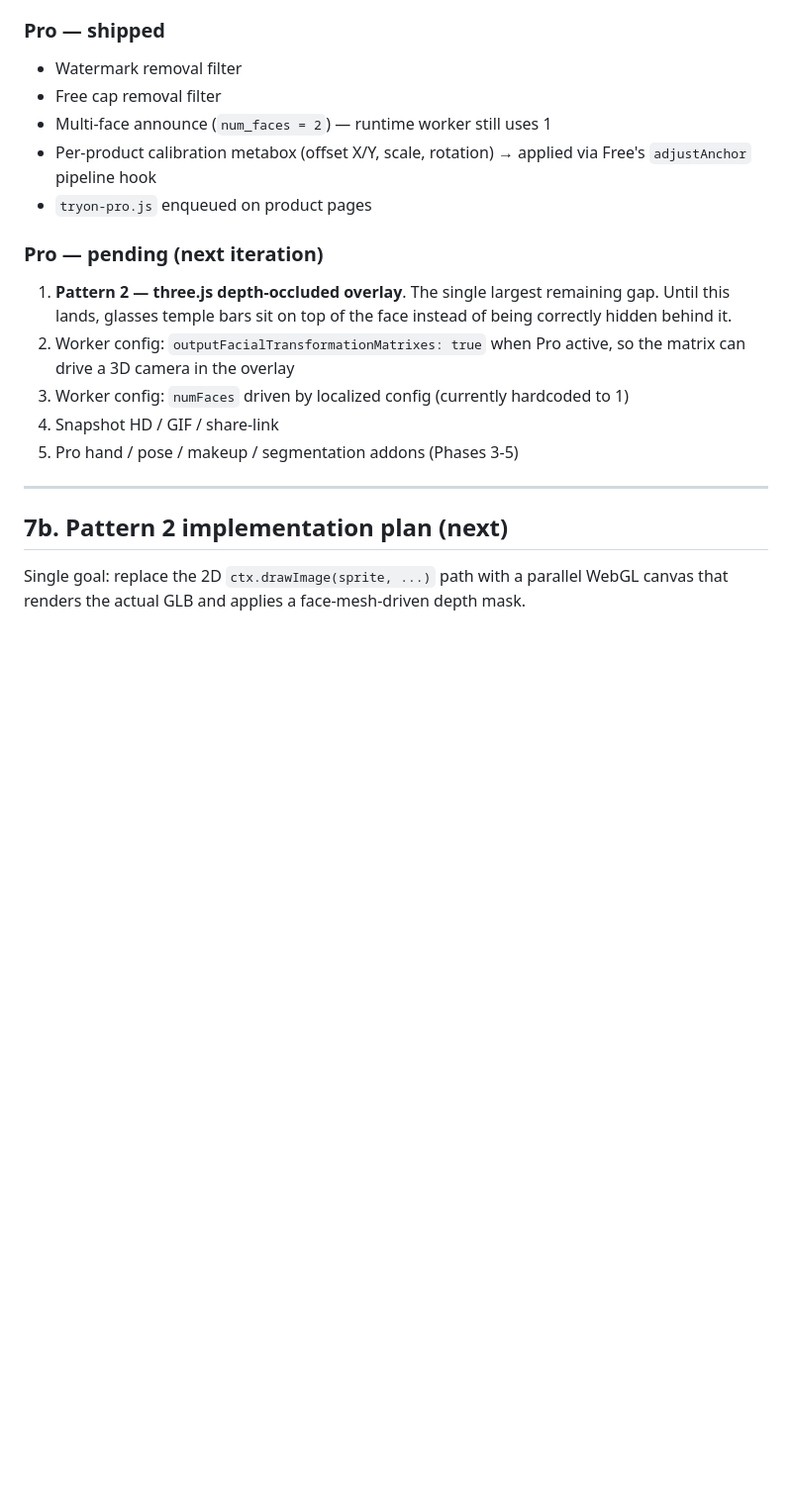
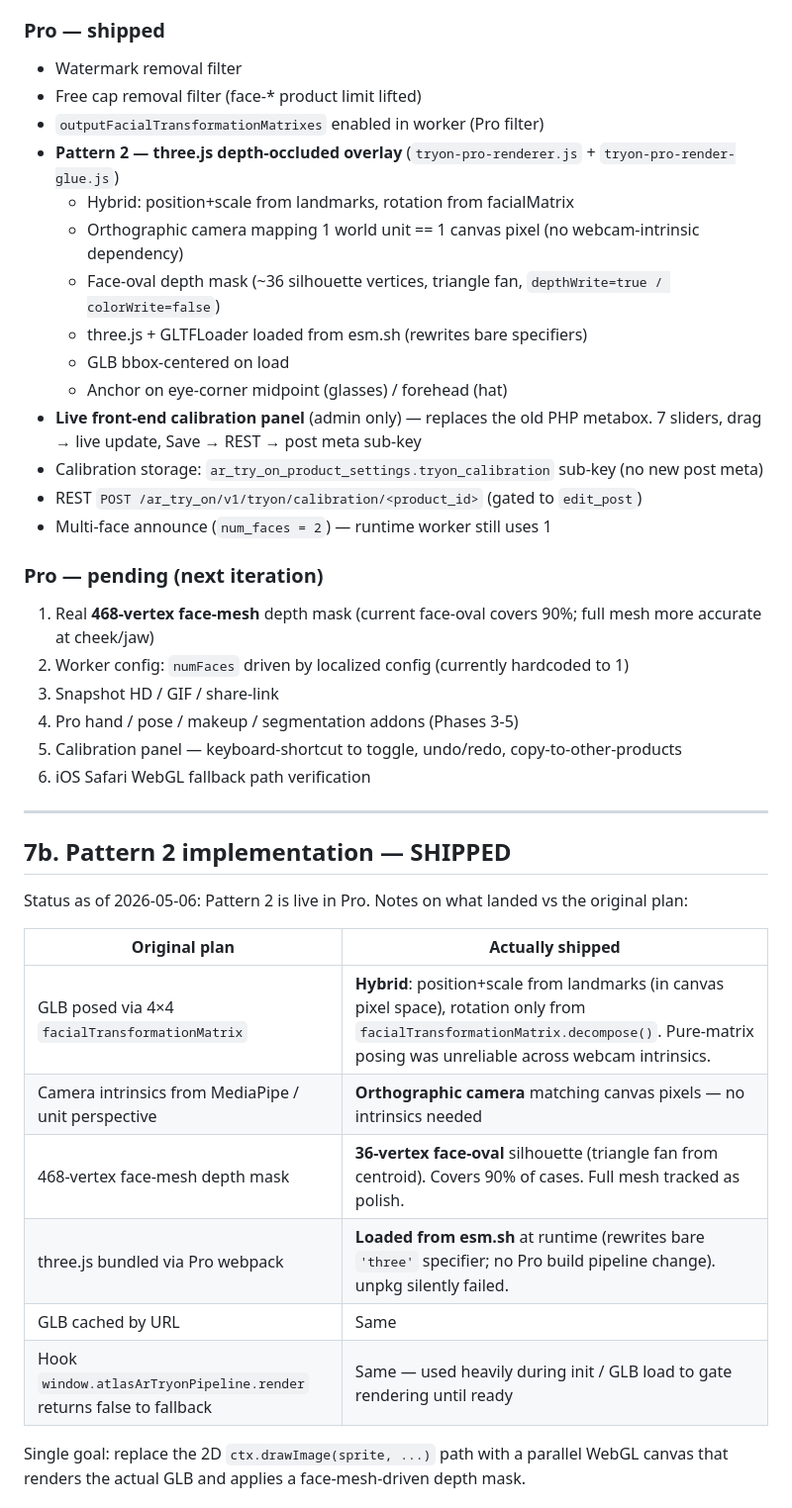
Before and after one commit to azizulhasan/ar-vr-3d-model-try-on, a Markdown page: plan/tensorflowjs-integration-plan.md, the part around one of its changes. Shown at 99% size. Drawn GitHub-style; blank space fills up the shorter version.

```diff
--- a/plan/tensorflowjs-integration-plan.md
+++ b/plan/tensorflowjs-integration-plan.md
@@ -391,21 +397,43 @@ In the existing product metabox (Pro extends Free's metabox via `atlas_ar_before
 
 ### Pro — shipped
 - Watermark removal filter
-- Free cap removal filter
+- Free cap removal filter (face-* product limit lifted)
+- `outputFacialTransformationMatrixes` enabled in worker (Pro filter)
+- **Pattern 2 — three.js depth-occluded overlay** (`tryon-pro-renderer.js` + `tryon-pro-render-glue.js`)
+  - Hybrid: position+scale from landmarks, rotation from facialMatrix
+  - Orthographic camera mapping 1 world unit == 1 canvas pixel (no webcam-intrinsic dependency)
+  - Face-oval depth mask (~36 silhouette vertices, triangle fan, `depthWrite=true / colorWrite=false`)
+  - three.js + GLTFLoader loaded from esm.sh (rewrites bare specifiers)
+  - GLB bbox-centered on load
+  - Anchor on eye-corner midpoint (glasses) / forehead (hat)
+- **Live front-end calibration panel** (admin only) — replaces the old PHP metabox. 7 sliders, drag → live update, Save → REST → post meta sub-key
+- Calibration storage: `ar_try_on_product_settings.tryon_calibration` sub-key (no new post meta)
+- REST `POST /ar_try_on/v1/tryon/calibration/<product_id>` (gated to `edit_post`)
 - Multi-face announce (`num_faces = 2`) — runtime worker still uses 1
-- Per-product calibration metabox (offset X/Y, scale, rotation) → applied via Free's `adjustAnchor` pipeline hook
-- `tryon-pro.js` enqueued on product pages
 
 ### Pro — pending (next iteration)
-1. **Pattern 2 — three.js depth-occluded overlay**. The single largest remaining gap. Until this lands, glasses temple bars sit on top of the face instead of being correctly hidden behind it.
-2. Worker config: `outputFacialTransformationMatrixes: true` when Pro active, so the matrix can drive a 3D camera in the overlay
-3. Worker config: `numFaces` driven by localized config (currently hardcoded to 1)
-4. Snapshot HD / GIF / share-link
-5. Pro hand / pose / makeup / segmentation addons (Phases 3-5)
+1. Real **468-vertex face-mesh** depth mask (current face-oval covers 90%; full mesh more accurate at cheek/jaw)
+2. Worker config: `numFaces` driven by localized config (currently hardcoded to 1)
+3. Snapshot HD / GIF / share-link
+4. Pro hand / pose / makeup / segmentation addons (Phases 3-5)
+5. Calibration panel — keyboard-shortcut to toggle, undo/redo, copy-to-other-products
+6. iOS Safari WebGL fallback path verification
 
 ---
 
-## 7b. Pattern 2 implementation plan (next)
+## 7b. Pattern 2 implementation — **SHIPPED**
+
+Status as of 2026-05-06: Pattern 2 is live in Pro. Notes on what
+landed vs the original plan:
+
+| Original plan | Actually shipped |
+|---|---|
+| GLB posed via 4×4 `facialTransformationMatrix` | **Hybrid**: position+scale from landmarks (in canvas pixel space), rotation only from `facialTransformationMatrix.decompose()`. Pure-matrix posing was unreliable across webcam intrinsics. |
+| Camera intrinsics from MediaPipe / unit perspective | **Orthographic camera** matching canvas pixels — no intrinsics needed |
+| 468-vertex face-mesh depth mask | **36-vertex face-oval** silhouette (triangle fan from centroid). Covers 90% of cases. Full mesh tracked as polish. |
+| three.js bundled via Pro webpack | **Loaded from esm.sh** at runtime (rewrites bare `'three'` specifier; no Pro build pipeline change). unpkg silently failed. |
+| GLB cached by URL | Same |
+| Hook `window.atlasArTryonPipeline.render` returns false to fallback | Same — used heavily during init / GLB load to gate rendering until ready |
 
 Single goal: replace the 2D `ctx.drawImage(sprite, ...)` path with a parallel WebGL canvas that renders the actual GLB and applies a face-mesh-driven depth mask.
 
```
Also changed, not shown: other parts of plan/tensorflowjs-integration-plan.md (+16 -10 lines).
